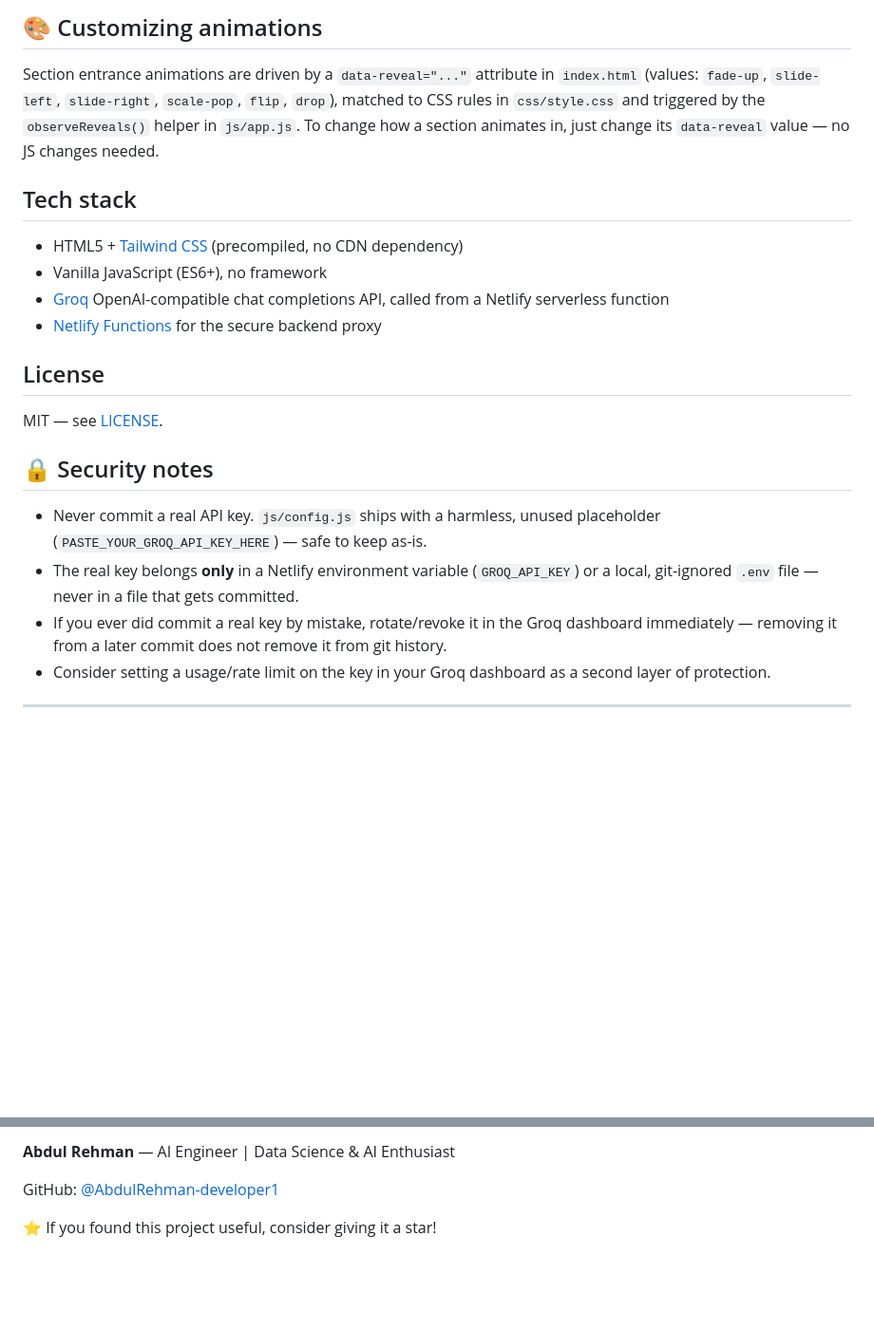
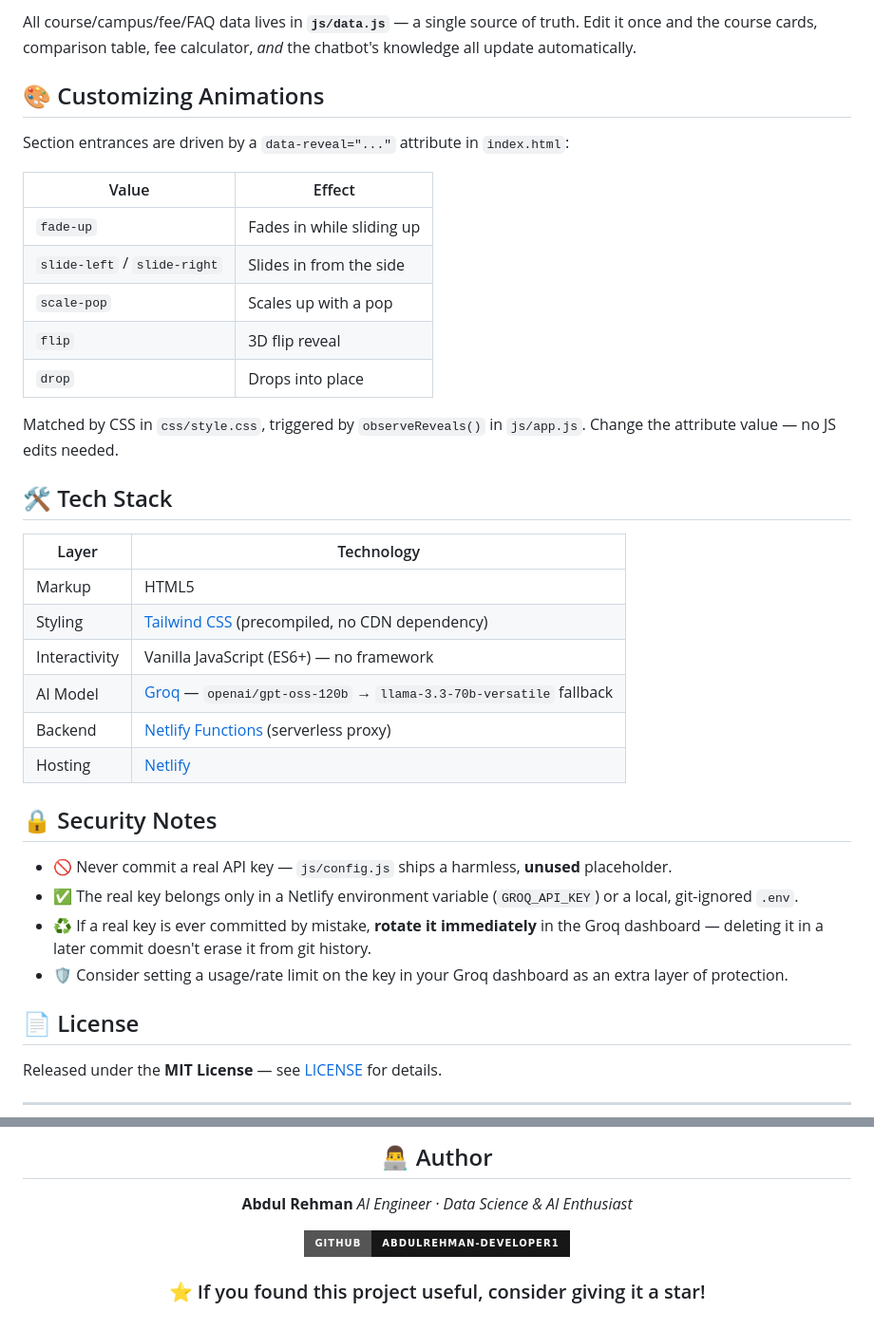
Before and after one commit to AbdulRehman-developer1/Corvit-AI-knowledge-Assistant, a Markdown page: README.md, 2 parts joined by grey strips. Shown at 95% size. GitHub-like rendering; badges without logos; blank space fills up the shorter version.

```diff
--- a/README.md
+++ b/README.md
@@ -121,21 +196,41 @@ All course/campus/fee/FAQ data lives in `js/data.js`. Edit that file to add real
 
-## 🎨 Customizing animations
-Section entrance animations are driven by a `data-reveal="..."` attribute in `index.html` (values: `fade-up`, `slide-left`, `slide-right`, `scale-pop`, `flip`, `drop`), matched to CSS rules in `css/style.css` and triggered by the `observeReveals()` helper in `js/app.js`. To change how a section animates in, just change its `data-reveal` value — no JS changes needed.
+All course/campus/fee/FAQ data lives in **`js/data.js`** — a single source of truth. Edit it once and the course cards, comparison table, fee calculator, *and* the chatbot's knowledge all update automatically.
 
-## Tech stack
-- HTML5 + [Tailwind CSS](https://tailwindcss.com) (precompiled, no CDN dependency)
-- Vanilla JavaScript (ES6+), no framework
-- [Groq](https://groq.com) OpenAI-compatible chat completions API, called from a Netlify serverless function
-- [Netlify Functions](https://docs.netlify.com/functions/overview/) for the secure backend proxy
+## 🎨 Customizing Animations
 
-## License
-MIT — see [LICENSE](./LICENSE).
+Section entrances are driven by a `data-reveal="..."` attribute in `index.html`:
 
-## 🔒 Security notes
-- Never commit a real API key. `js/config.js` ships with a harmless, unused placeholder (`PASTE_YOUR_GROQ_API_KEY_HERE`) — safe to keep as-is.
-- The real key belongs **only** in a Netlify environment variable (`GROQ_API_KEY`) or a local, git-ignored `.env` file — never in a file that gets committed.
-- If you ever did commit a real key by mistake, rotate/revoke it in the Groq dashboard immediately — removing it from a later commit does not remove it from git history.
-- Consider setting a usage/rate limit on the key in your Groq dashboard as a second layer of protection.
+| Value | Effect |
+|---|---|
+| `fade-up` | Fades in while sliding up |
+| `slide-left` / `slide-right` | Slides in from the side |
+| `scale-pop` | Scales up with a pop |
+| `flip` | 3D flip reveal |
+| `drop` | Drops into place |
+
+Matched by CSS in `css/style.css`, triggered by `observeReveals()` in `js/app.js`. Change the attribute value — no JS edits needed.
+
+## 🛠 Tech Stack
+
+| Layer | Technology |
+|---|---|
+| Markup | HTML5 |
+| Styling | [Tailwind CSS](https://tailwindcss.com) (precompiled, no CDN dependency) |
+| Interactivity | Vanilla JavaScript (ES6+) — no framework |
+| AI Model | [Groq](https://groq.com) — `openai/gpt-oss-120b` → `llama-3.3-70b-versatile` fallback |
+| Backend | [Netlify Functions](https://docs.netlify.com/functions/overview/) (serverless proxy) |
+| Hosting | [Netlify](https://netlify.com) |
+
+## 🔒 Security Notes
+
+- 🚫 Never commit a real API key — `js/config.js` ships a harmless, **unused** placeholder.
+- ✅ The real key belongs only in a Netlify environment variable (`GROQ_API_KEY`) or a local, git-ignored `.env`.
+- ♻️ If a real key is ever committed by mistake, **rotate it immediately** in the Groq dashboard — deleting it in a later commit doesn't erase it from git history.
+- 🛡️ Consider setting a usage/rate limit on the key in your Groq dashboard as an extra layer of protection.
+
+## 📄 License
+
+Released under the **MIT License** — see [LICENSE](./LICENSE) for details.
 
 ---
 
@@ -143,6 +238,11 @@ MIT — see [LICENSE](./LICENSE).
 
-**Abdul Rehman** — AI Engineer | Data Science & AI Enthusiast
+## 👨‍💻 Author
 
-GitHub: [@AbdulRehman-developer1](https://github.com/AbdulRehman-developer1)
+**Abdul Rehman**
+*AI Engineer · Data Science & AI Enthusiast*
 
-⭐ If you found this project useful, consider giving it a star!
+[![GitHub](https://img.shields.io/badge/GitHub-AbdulRehman--developer1-181717?style=for-the-badge&logo=github&logoColor=white)](https://github.com/AbdulRehman-developer1)
+
+### ⭐ If you found this project useful, consider giving it a star!
+
+</div>
```
Also changed, not shown: other parts of README.md (+148 -73 lines).
